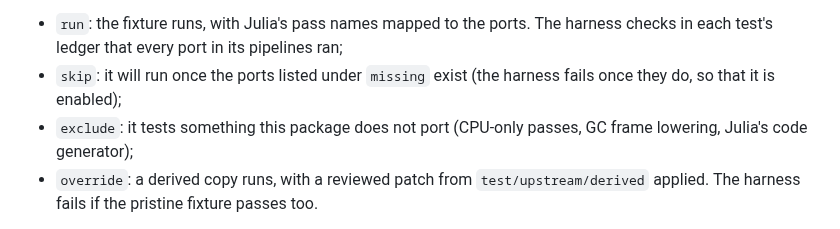
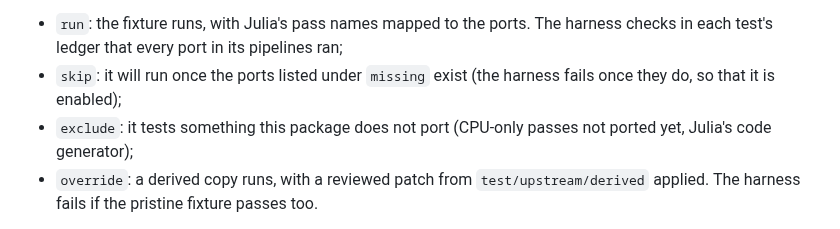
Before and after one commit to JuliaLLVM/JuliaIR.jl, a Markdown page: docs/src/testing.md, the part around the change. GitHub-like rendering.

```diff
--- a/docs/src/testing.md
+++ b/docs/src/testing.md
@@ -53,8 +53,8 @@ checkout must be in the manifest, as one of:
   in each test's ledger that every port in its pipelines ran;
 - `skip`: it will run once the ports listed under `missing` exist (the harness fails once
   they do, so that it is enabled);
-- `exclude`: it tests something this package does not port (CPU-only passes, GC frame
-  lowering, Julia's code generator);
+- `exclude`: it tests something this package does not port (CPU-only passes not ported
+  yet, Julia's code generator);
 - `override`: a derived copy runs, with a reviewed patch from `test/upstream/derived`
   applied. The harness fails if the pristine fixture passes too.
 
```
Also changed, not shown: HANDOFF.md (+35 -10 lines).
